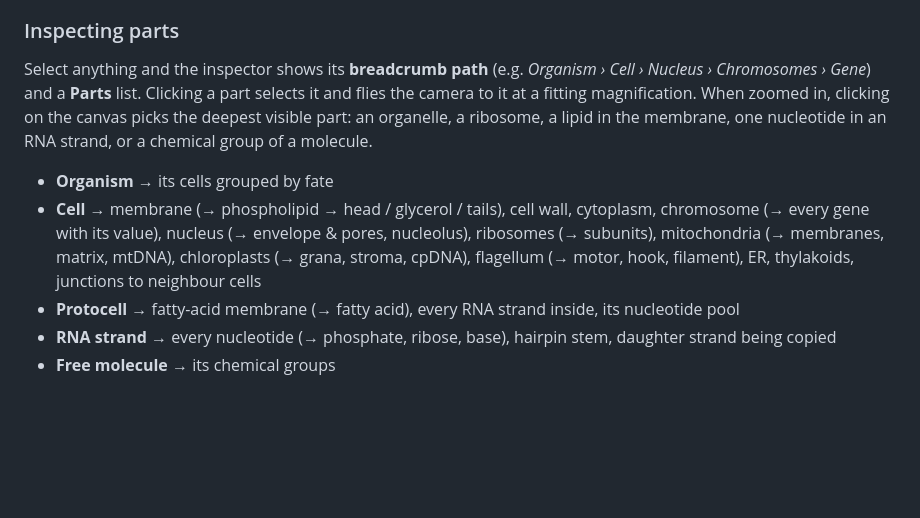
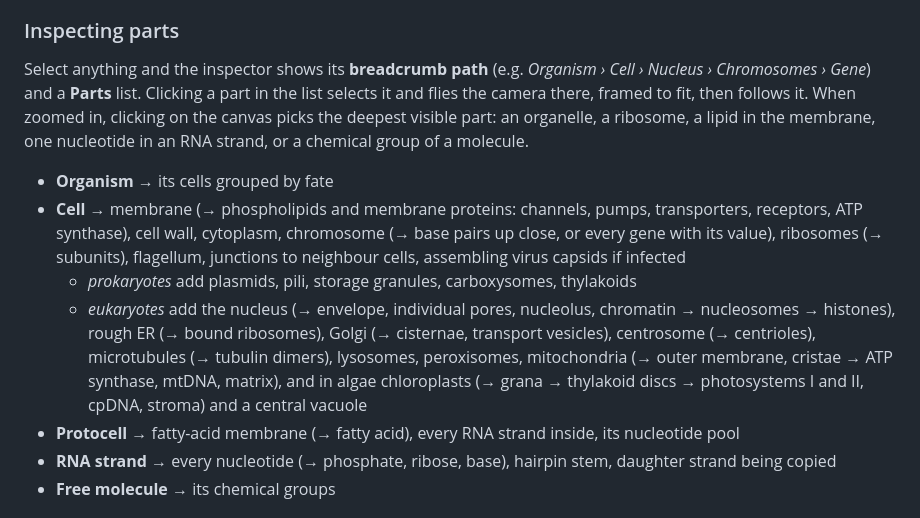
Before and after one commit to exploratorystudios/primordial-soup-sim, a Markdown page: README.md, the part around the change. Rendered like a GitHub page; blank space fills up the shorter version.

Commit message:
README: inspectable cell parts

```diff
--- a/README.md
+++ b/README.md
@@ -91,13 +91,14 @@ vents spans hundreds of metres, compressed here into 0.9 mm) and time. Era banne
 ### Inspecting parts
 
 Select anything and the inspector shows its **breadcrumb path** (e.g. *Organism › Cell › Nucleus ›
-Chromosomes › Gene*) and a **Parts** list. Clicking a part selects it and flies the camera to it at a
-fitting magnification. When zoomed in, clicking on the canvas picks the deepest visible part:
+Chromosomes › Gene*) and a **Parts** list. Clicking a part in the list selects it and flies the camera there, framed to fit, then follows it. When zoomed in, clicking on the canvas picks the deepest visible part:
 an organelle, a ribosome, a lipid in the membrane, one nucleotide in an RNA strand, or a chemical group
 of a molecule.
 
 - **Organism** → its cells grouped by fate
-- **Cell** → membrane (→ phospholipid → head / glycerol / tails), cell wall, cytoplasm, chromosome (→ every gene with its value), nucleus (→ envelope & pores, nucleolus), ribosomes (→ subunits), mitochondria (→ membranes, matrix, mtDNA), chloroplasts (→ grana, stroma, cpDNA), flagellum (→ motor, hook, filament), ER, thylakoids, junctions to neighbour cells
+- **Cell** → membrane (→ phospholipids and membrane proteins: channels, pumps, transporters, receptors, ATP synthase), cell wall, cytoplasm, chromosome (→ base pairs up close, or every gene with its value), ribosomes (→ subunits), flagellum, junctions to neighbour cells, assembling virus capsids if infected
+  - *prokaryotes* add plasmids, pili, storage granules, carboxysomes, thylakoids
+  - *eukaryotes* add the nucleus (→ envelope, individual pores, nucleolus, chromatin → nucleosomes → histones), rough ER (→ bound ribosomes), Golgi (→ cisternae, transport vesicles), centrosome (→ centrioles), microtubules (→ tubulin dimers), lysosomes, peroxisomes, mitochondria (→ outer membrane, cristae → ATP synthase, mtDNA, matrix), and in algae chloroplasts (→ grana → thylakoid discs → photosystems I and II, cpDNA, stroma) and a central vacuole
 - **Protocell** → fatty-acid membrane (→ fatty acid), every RNA strand inside, its nucleotide pool
 - **RNA strand** → every nucleotide (→ phosphate, ribose, base), hairpin stem, daughter strand being copied
 - **Free molecule** → its chemical groups
```
